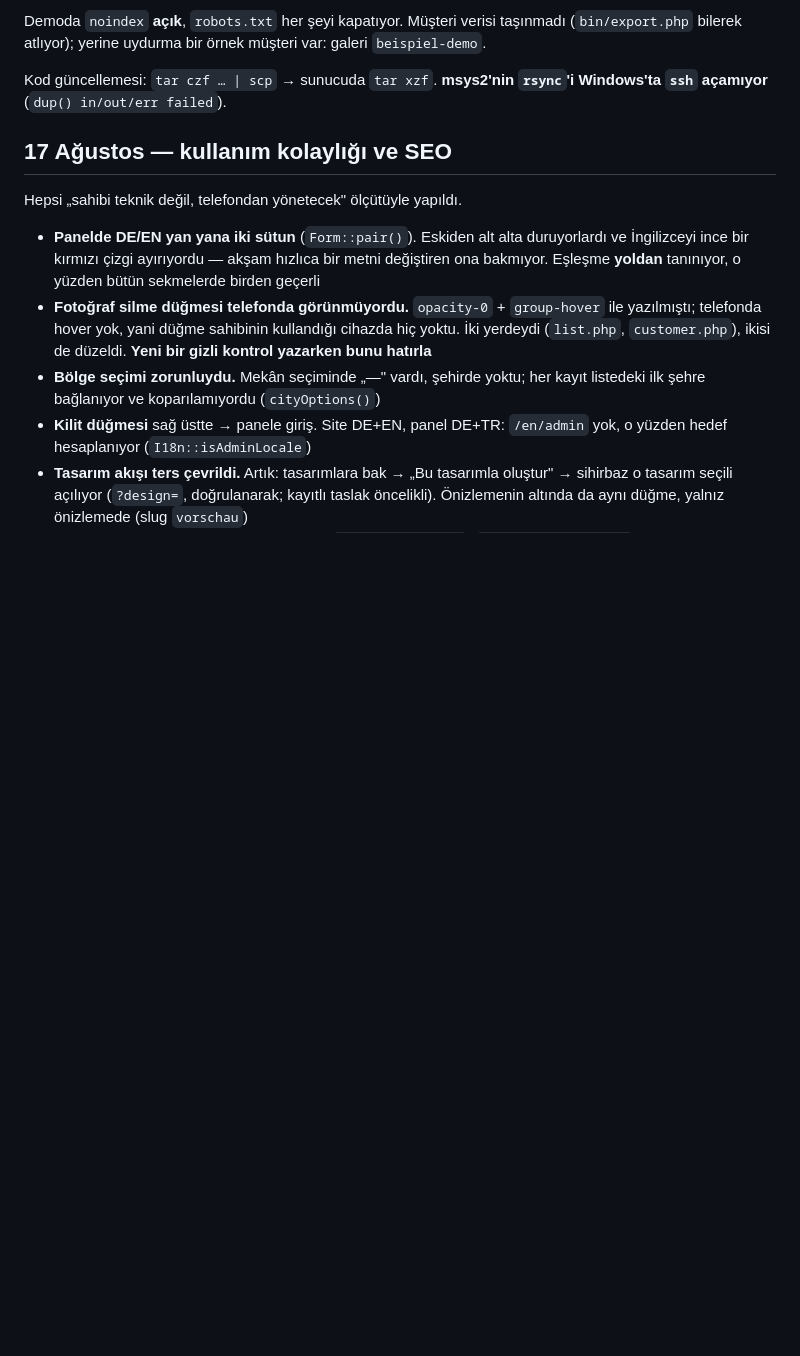
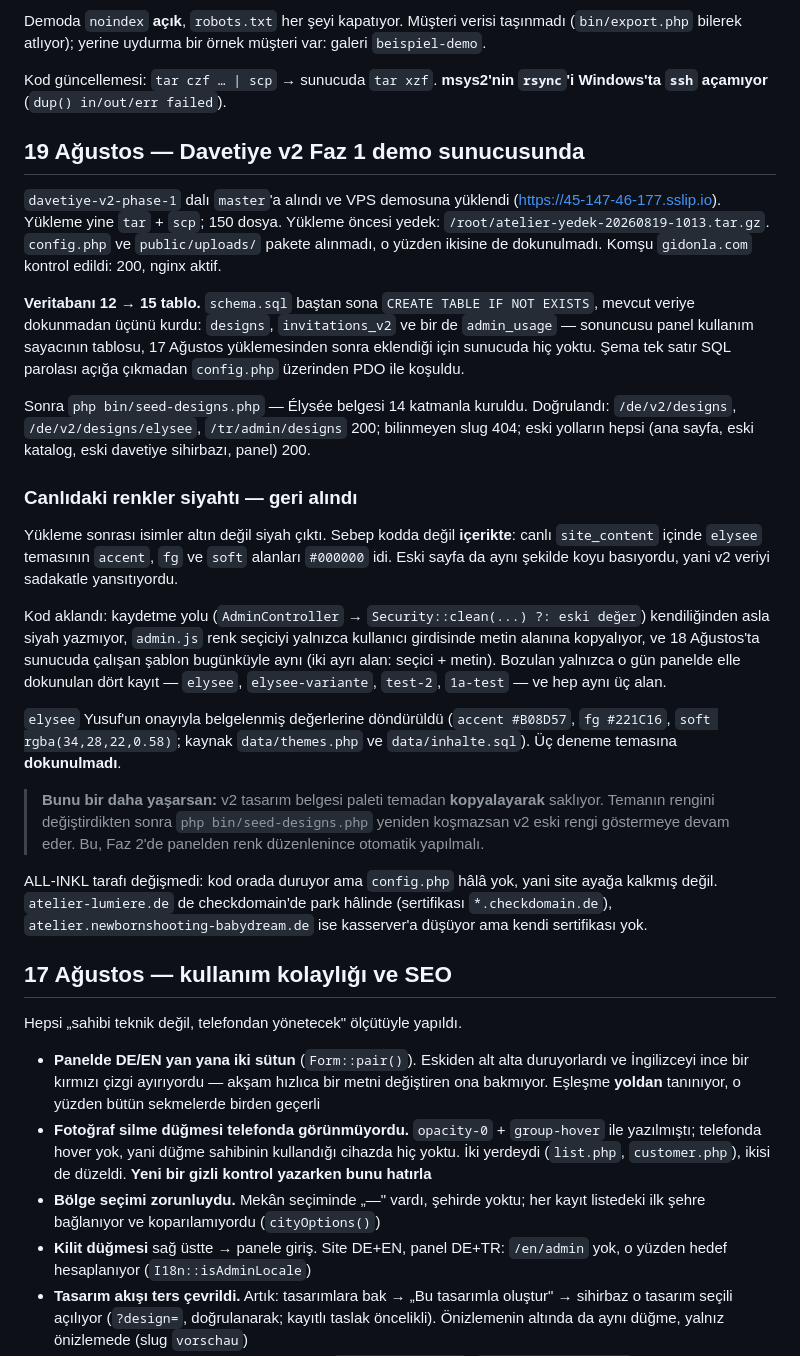
Before and after one commit to Yusufzdmr/atelier-lumiere, a Markdown page: php/DURUM.md, the part around the change. GitHub-like rendering; blank space fills up the shorter version.

Commit message:
Status: Phase 1 is on the demo server, and the black names were content
Records what the deployment actually did - 150 files over tar+scp with a backup
first, three tables created by a schema that only ever says IF NOT EXISTS, the
seeding, and the routes checked afterwards including the old ones.

And the colour incident, because the next session will otherwise hunt for a bug
that is not there: elysee's accent, fg and soft were #000000 in the live content
since yesterday's panel edits, the old page rendered dark too, and the save path
cannot produce black on its own. Restored from the documented values, the three
experiment themes left alone. With the note that matters going forward - the v2
document copies the palette, so a theme colour change needs a re-seed until
Phase 2 does that by itself.

Co-Authored-By: Claude Opus 5 (1M context) <noreply@anthropic.com>

```diff
--- a/php/DURUM.md
+++ b/php/DURUM.md
@@ -276,6 +276,53 @@ var: galeri `beispiel-demo`.
 
 Kod güncellemesi: `tar czf … | scp` → sunucuda `tar xzf`.
 **msys2'nin `rsync`'i Windows'ta `ssh` açamıyor** (`dup() in/out/err failed`).
+
+## 19 Ağustos — Davetiye v2 Faz 1 demo sunucusunda
+
+`davetiye-v2-phase-1` dalı `master`'a alındı ve VPS demosuna yüklendi
+(https://45-147-46-177.sslip.io). Yükleme yine `tar` + `scp`; 150 dosya.
+Yükleme öncesi yedek: `/root/atelier-yedek-20260819-1013.tar.gz`.
+`config.php` ve `public/uploads/` pakete alınmadı, o yüzden ikisine de
+dokunulmadı. Komşu `gidonla.com` kontrol edildi: 200, nginx aktif.
+
+**Veritabanı 12 → 15 tablo.** `schema.sql` baştan sona `CREATE TABLE IF NOT
+EXISTS`, mevcut veriye dokunmadan üçünü kurdu: `designs`, `invitations_v2` ve
+bir de `admin_usage` — sonuncusu panel kullanım sayacının tablosu, 17 Ağustos
+yüklemesinden sonra eklendiği için sunucuda hiç yoktu. Şema tek satır SQL
+parolası açığa çıkmadan `config.php` üzerinden PDO ile koşuldu.
+
+Sonra `php bin/seed-designs.php` — Élysée belgesi 14 katmanla kuruldu.
+Doğrulandı: `/de/v2/designs`, `/de/v2/designs/elysee`, `/tr/admin/designs`
+200; bilinmeyen slug 404; eski yolların hepsi (ana sayfa, eski katalog, eski
+davetiye sihirbazı, panel) 200.
+
+### Canlıdaki renkler siyahtı — geri alındı
+
+Yükleme sonrası isimler altın değil siyah çıktı. Sebep kodda değil **içerikte**:
+canlı `site_content` içinde `elysee` temasının `accent`, `fg` ve `soft` alanları
+`#000000` idi. Eski sayfa da aynı şekilde koyu basıyordu, yani v2 veriyi
+sadakatle yansıtıyordu.
+
+Kod aklandı: kaydetme yolu (`AdminController` → `Security::clean(...) ?: eski
+değer`) kendiliğinden asla siyah yazmıyor, `admin.js` renk seçiciyi yalnızca
+kullanıcı girdisinde metin alanına kopyalıyor, ve 18 Ağustos'ta sunucuda
+çalışan şablon bugünküyle aynı (iki ayrı alan: seçici + metin). Bozulan yalnızca
+o gün panelde elle dokunulan dört kayıt — `elysee`, `elysee-variante`, `test-2`,
+`1a-test` — ve hep aynı üç alan.
+
+`elysee` Yusuf'un onayıyla belgelenmiş değerlerine döndürüldü
+(`accent #B08D57`, `fg #221C16`, `soft rgba(34,28,22,0.58)`; kaynak
+`data/themes.php` ve `data/inhalte.sql`). Üç deneme temasına **dokunulmadı**.
+
+> **Bunu bir daha yaşarsan:** v2 tasarım belgesi paleti temadan **kopyalayarak**
+> saklıyor. Temanın rengini değiştirdikten sonra `php bin/seed-designs.php`
+> yeniden koşmazsan v2 eski rengi göstermeye devam eder. Bu, Faz 2'de panelden
+> renk düzenlenince otomatik yapılmalı.
+
+ALL-INKL tarafı değişmedi: kod orada duruyor ama `config.php` hâlâ yok, yani
+site ayağa kalkmış değil. `atelier-lumiere.de` de checkdomain'de park hâlinde
+(sertifikası `*.checkdomain.de`), `atelier.newbornshooting-babydream.de` ise
+kasserver'a düşüyor ama kendi sertifikası yok.
 
 ## 17 Ağustos — kullanım kolaylığı ve SEO
 
```
